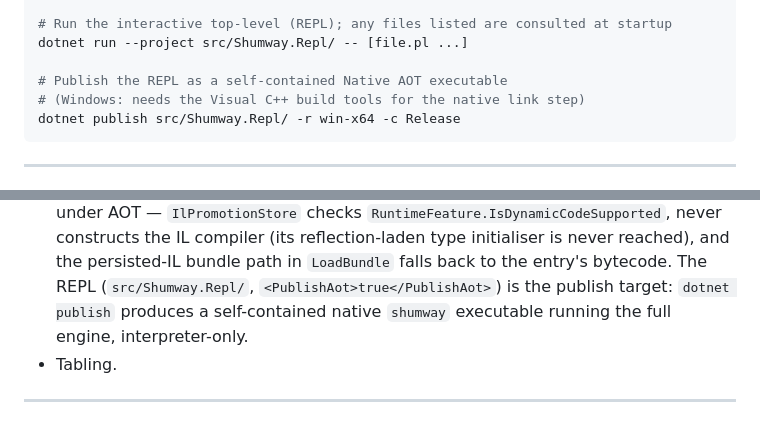
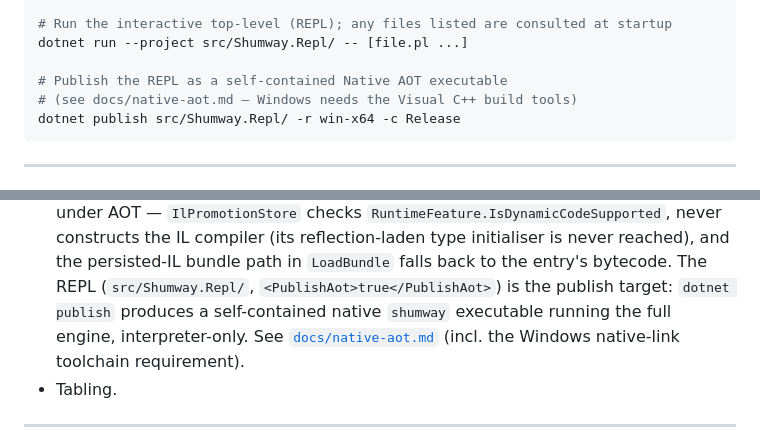
Before and after one commit to gusbro/Shumway, a Markdown page: CLAUDE.md, 2 parts joined by grey strips. Drawn GitHub-style.

````diff
--- a/CLAUDE.md
+++ b/CLAUDE.md
@@ -141,7 +141,7 @@ dotnet publish src/Shumway.Bundler/ -c Release
 dotnet run --project src/Shumway.Repl/ -- [file.pl ...]
 
 # Publish the REPL as a self-contained Native AOT executable
-# (Windows: needs the Visual C++ build tools for the native link step)
+# (see docs/native-aot.md — Windows needs the Visual C++ build tools)
 dotnet publish src/Shumway.Repl/ -r win-x64 -c Release
 ```
 
@@ -319,7 +319,9 @@ Shumway is designed in phases. Be explicit about what phase a change targets.
   persisted-IL bundle path in `LoadBundle` falls back to the entry's
   bytecode. The REPL (`src/Shumway.Repl/`, `<PublishAot>true</PublishAot>`)
   is the publish target: `dotnet publish` produces a self-contained native
-  `shumway` executable running the full engine, interpreter-only.
+  `shumway` executable running the full engine, interpreter-only. See
+  [`docs/native-aot.md`](docs/native-aot.md) (incl. the Windows native-link
+  toolchain requirement).
 - Tabling.
 
 ---
````
Also changed, not shown: docs/native-aot.md (added, +71 -0 lines).
